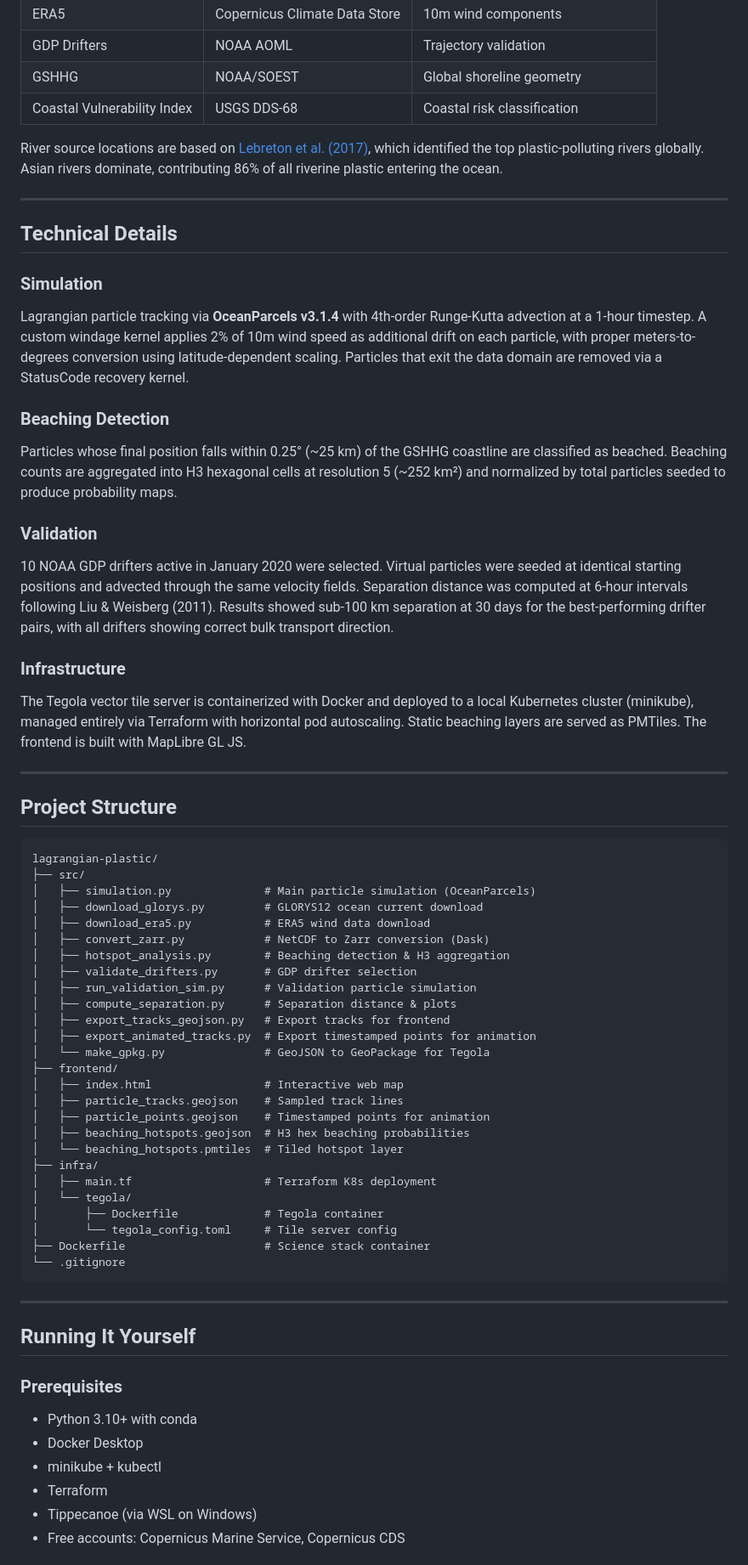
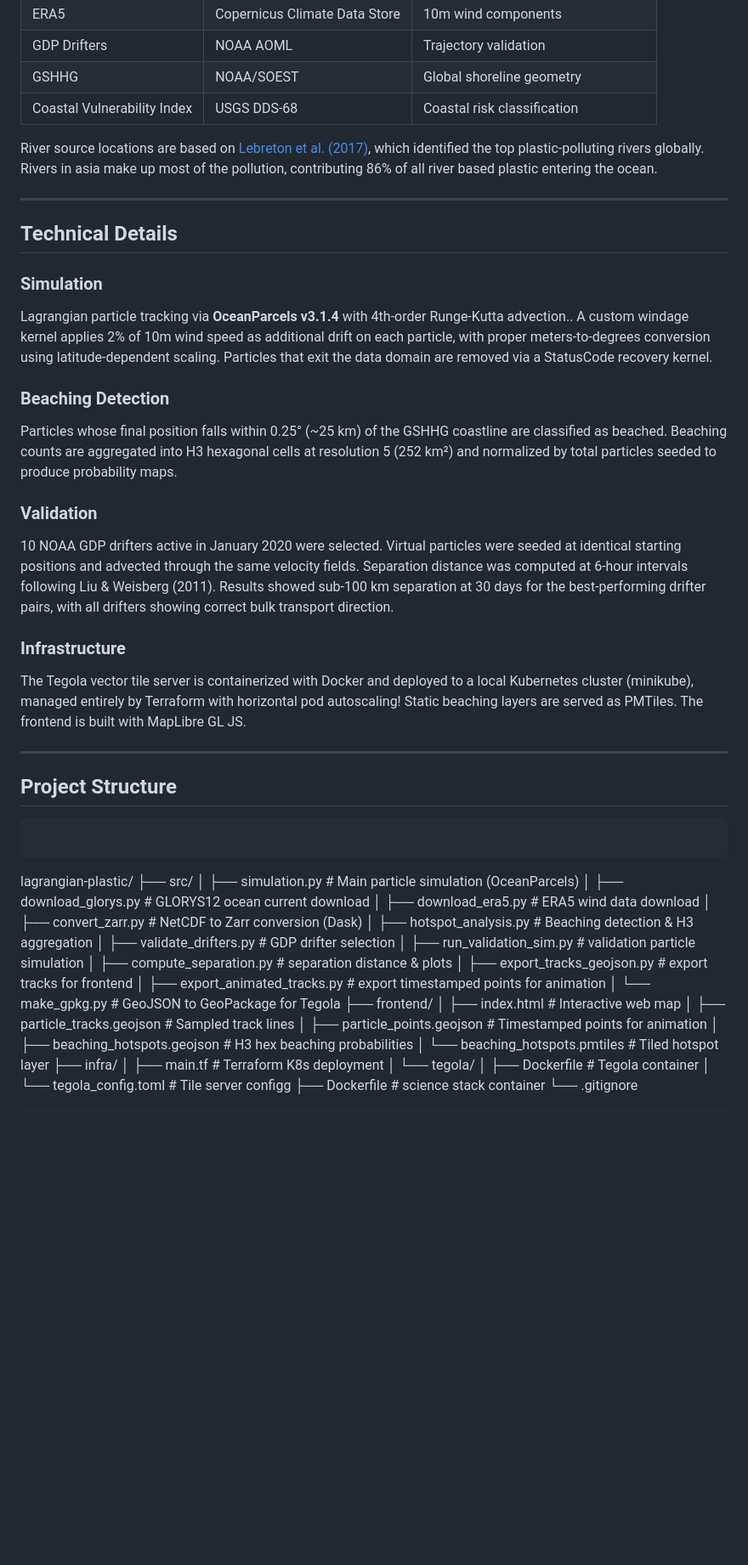
Before and after one commit to alecbiles-code/lagrangian-plastic, a Markdown page: README.md, the part around one of its changes. Shown at 85% size. GitHub-like rendering; blank space fills up the shorter version.

````diff
--- a/README.md
+++ b/README.md
@@ -63,7 +57,7 @@ All data is free and publicly available.
 | GSHHG | NOAA/SOEST | Global shoreline geometry |
 | Coastal Vulnerability Index | USGS DDS-68 | Coastal risk classification |
 
-River source locations are based on [Lebreton et al. (2017)](https://doi.org/10.1038/ncomms15611), which identified the top plastic-polluting rivers globally. Asian rivers dominate, contributing 86% of all riverine plastic entering the ocean.
+River source locations are based on [Lebreton et al. (2017)](https://doi.org/10.1038/ncomms15611), which identified the top plastic-polluting rivers globally. Rivers in asia make up most of the pollution, contributing 86% of all river based plastic entering the ocean.
 
 ---
 
@@ -71,11 +65,11 @@ River source locations are based on [Lebreton et al. (2017)](https://doi.org/10.
 
 ### Simulation
 
-Lagrangian particle tracking via **OceanParcels v3.1.4** with 4th-order Runge-Kutta advection at a 1-hour timestep. A custom windage kernel applies 2% of 10m wind speed as additional drift on each particle, with proper meters-to-degrees conversion using latitude-dependent scaling. Particles that exit the data domain are removed via a StatusCode recovery kernel.
+Lagrangian particle tracking via **OceanParcels v3.1.4** with 4th-order Runge-Kutta advection.. A custom windage kernel applies 2% of 10m wind speed as additional drift on each particle, with proper meters-to-degrees conversion using latitude-dependent scaling. Particles that exit the data domain are removed via a StatusCode recovery kernel.
 
 ### Beaching Detection
 
-Particles whose final position falls within 0.25° (~25 km) of the GSHHG coastline are classified as beached. Beaching counts are aggregated into H3 hexagonal cells at resolution 5 (~252 km²) and normalized by total particles seeded to produce probability maps.
+Particles whose final position falls within 0.25° (~25 km) of the GSHHG coastline are classified as beached. Beaching counts are aggregated into H3 hexagonal cells at resolution 5 (252 km²) and normalized by total particles seeded to produce probability maps.
 
 ### Validation
 
@@ -83,12 +77,13 @@ Particles whose final position falls within 0.25° (~25 km) of the GSHHG coastli
 
 ### Infrastructure
 
-The Tegola vector tile server is containerized with Docker and deployed to a local Kubernetes cluster (minikube), managed entirely via Terraform with horizontal pod autoscaling. Static beaching layers are served as PMTiles. The frontend is built with MapLibre GL JS.
+The Tegola vector tile server is containerized with Docker and deployed to a local Kubernetes cluster (minikube), managed entirely by Terraform with horizontal pod autoscaling! Static beaching layers are served as PMTiles. The frontend is built with MapLibre GL JS.
 
 ---
 
 ## Project Structure
 
+```
 ```
 lagrangian-plastic/
 ├── src/
@@ -98,10 +93,10 @@ lagrangian-plastic/
 │   ├── convert_zarr.py            # NetCDF to Zarr conversion (Dask)
 │   ├── hotspot_analysis.py        # Beaching detection & H3 aggregation
 │   ├── validate_drifters.py       # GDP drifter selection
-│   ├── run_validation_sim.py      # Validation particle simulation
-│   ├── compute_separation.py      # Separation distance & plots
-│   ├── export_tracks_geojson.py   # Export tracks for frontend
-│   ├── export_animated_tracks.py  # Export timestamped points for animation
+│   ├── run_validation_sim.py      # validation particle simulation
+│   ├── compute_separation.py      # separation distance & plots
+│   ├── export_tracks_geojson.py   # export tracks for frontend
+│   ├── export_animated_tracks.py  # export timestamped points for animation
 │   └── make_gpkg.py               # GeoJSON to GeoPackage for Tegola
 ├── frontend/
 │   ├── index.html                 # Interactive web map
@@ -113,21 +108,6 @@ lagrangian-plastic/
 │   ├── main.tf                    # Terraform K8s deployment
 │   └── tegola/
 │       ├── Dockerfile             # Tegola container
-│       └── tegola_config.toml     # Tile server config
-├── Dockerfile                     # Science stack container
+│       └── tegola_config.toml     # Tile server configg
+├── Dockerfile                     # science stack container
 └── .gitignore
-```
-
----
-
-## Running It Yourself
-
-### Prerequisites
-
-- Python 3.10+ with conda
-- Docker Desktop
-- minikube + kubectl
-- Terraform
-- Tippecanoe (via WSL on Windows)
-- Free accounts: Copernicus Marine Service, Copernicus CDS
-
````
Also changed, not shown: other parts of README.md (+19 -62 lines).
